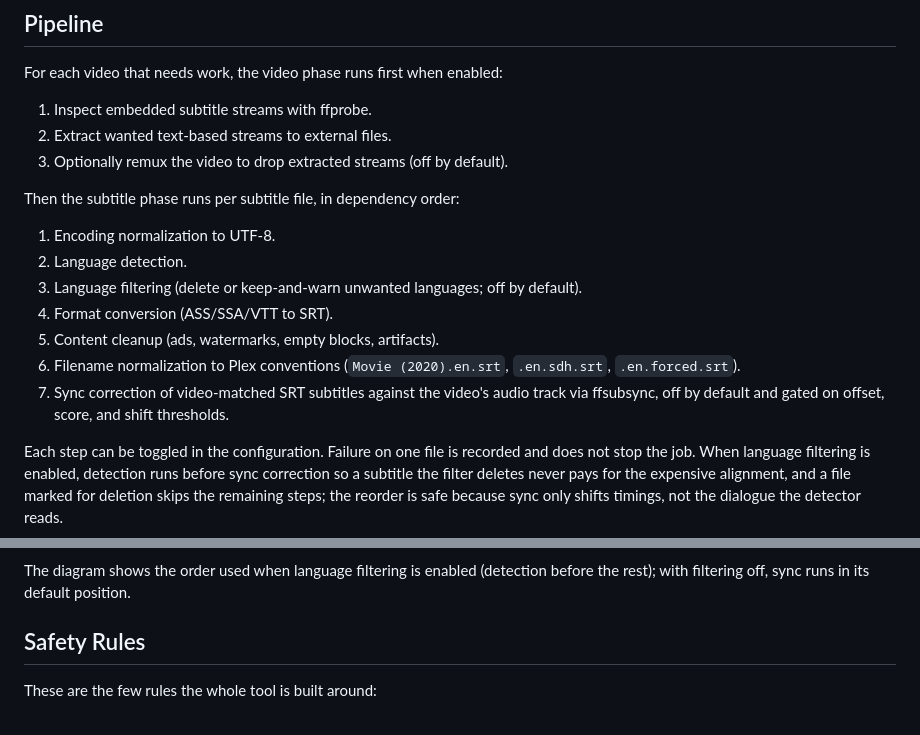
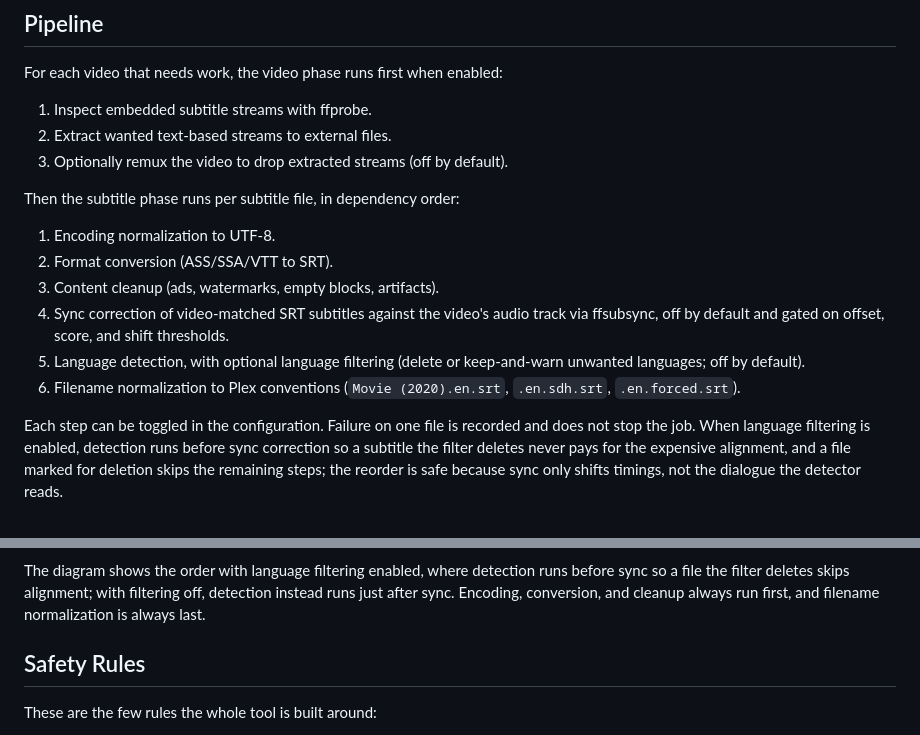
Before and after one commit to jjgroenendijk/subtitle-tool, a Markdown page: docs/architecture.md, 2 parts joined by grey strips. GitHub-like rendering.

````diff
--- a/docs/architecture.md
+++ b/docs/architecture.md
@@ -77,12 +77,11 @@ For each video that needs work, the video phase runs first when enabled:
 Then the subtitle phase runs per subtitle file, in dependency order:
 
 1. Encoding normalization to UTF-8.
-2. Language detection.
-3. Language filtering (delete or keep-and-warn unwanted languages; off by default).
-4. Format conversion (ASS/SSA/VTT to SRT).
-5. Content cleanup (ads, watermarks, empty blocks, artifacts).
+2. Format conversion (ASS/SSA/VTT to SRT).
+3. Content cleanup (ads, watermarks, empty blocks, artifacts).
+4. Sync correction of video-matched SRT subtitles against the video's audio track via ffsubsync, off by default and gated on offset, score, and shift thresholds.
+5. Language detection, with optional language filtering (delete or keep-and-warn unwanted languages; off by default).
 6. Filename normalization to Plex conventions (`Movie (2020).en.srt`, `.en.sdh.srt`, `.en.forced.srt`).
-7. Sync correction of video-matched SRT subtitles against the video's audio track via ffsubsync, off by default and gated on offset, score, and shift thresholds.
 
 Each step can be toggled in the configuration. Failure on one file is recorded and does not stop the job. When language filtering is enabled, detection runs before sync correction so a subtitle the filter deletes never pays for the expensive alignment, and a file marked for deletion skips the remaining steps; the reorder is safe because sync only shifts timings, not the dialogue the detector reads.
 
@@ -100,6 +98,6 @@ flowchart TD
 ```
 
-The diagram shows the order used when language filtering is enabled (detection before the rest); with filtering off, sync runs in its default position.
+The diagram shows the order with language filtering enabled, where detection runs before sync so a file the filter deletes skips alignment; with filtering off, detection instead runs just after sync. Encoding, conversion, and cleanup always run first, and filename normalization is always last.
 
 ## Safety Rules
 
````
Also changed, not shown: other parts of docs/architecture.md (+6 -7 lines).
